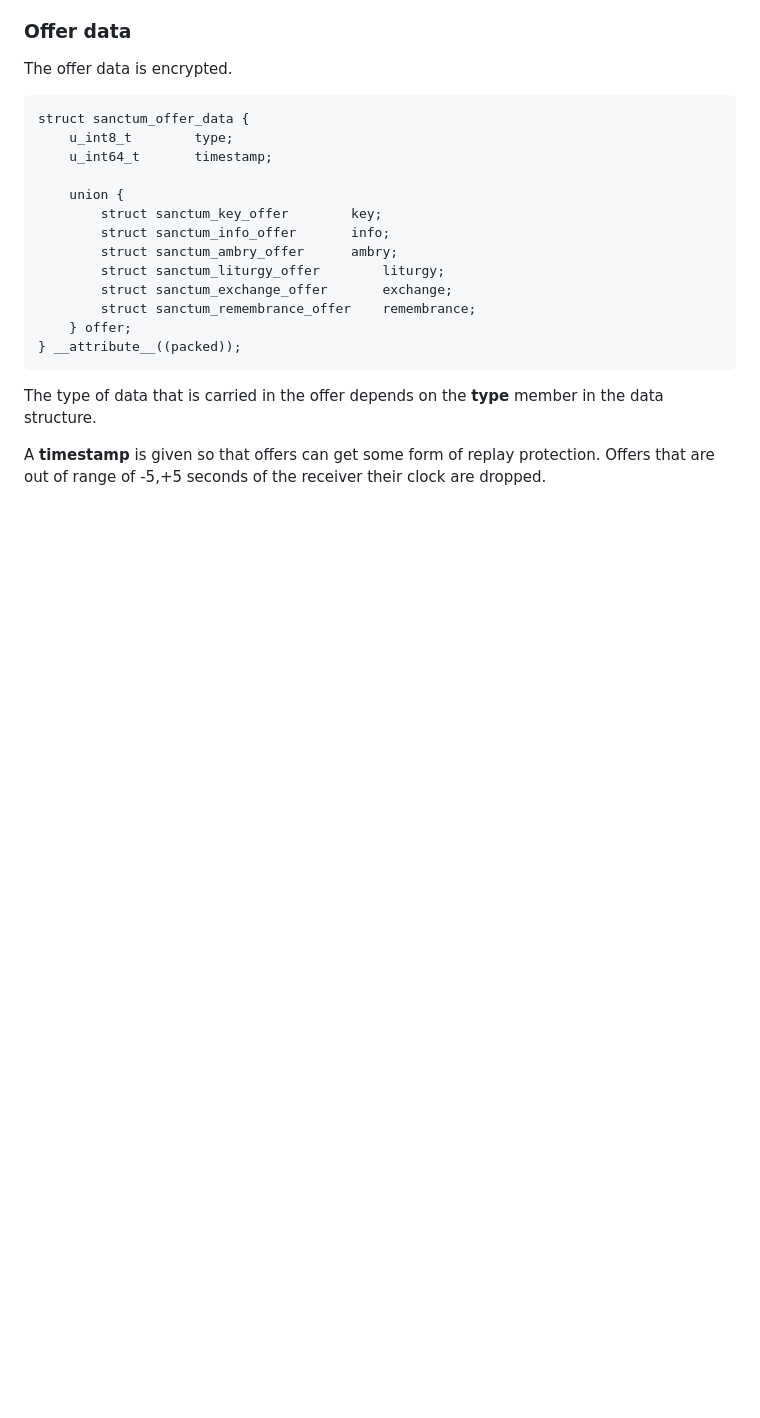
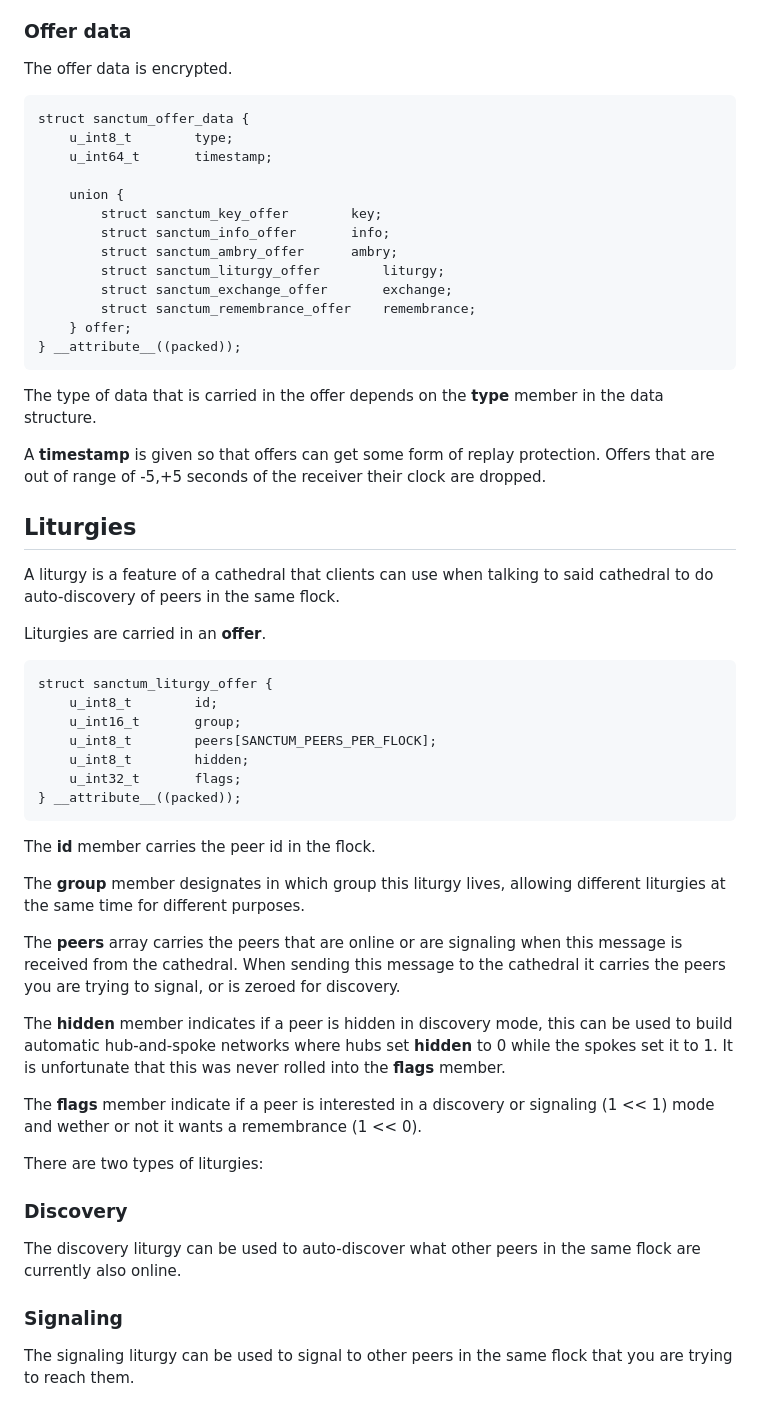
Before and after one commit to jorisvink/sanctum, a Markdown page: docs/protocol.md, the part around the change. Drawn GitHub-style; blank space fills up the shorter version.

Commit message:
docs: add liturgies in protocol.md

````diff
--- a/docs/protocol.md
+++ b/docs/protocol.md
@@ -115,3 +115,51 @@ member in the data structure.
 A **timestamp** is given so that offers can get some form of replay
 protection. Offers that are out of range of -5,+5 seconds of the
 receiver their clock are dropped.
+
+## Liturgies
+
+A liturgy is a feature of a cathedral that clients can use
+when talking to said cathedral to do auto-discovery of peers
+in the same flock.
+
+Liturgies are carried in an **offer**.
+
+```
+struct sanctum_liturgy_offer {
+	u_int8_t		id;
+	u_int16_t		group;
+	u_int8_t		peers[SANCTUM_PEERS_PER_FLOCK];
+	u_int8_t		hidden;
+	u_int32_t		flags;
+} __attribute__((packed));
+```
+
+The **id** member carries the peer id in the flock.
+
+The **group** member designates in which group this liturgy lives, allowing
+different liturgies at the same time for different purposes.
+
+The **peers** array carries the peers that are online or are signaling
+when this message is received from the cathedral. When sending this
+message to the cathedral it carries the peers you are trying to signal,
+or is zeroed for discovery.
+
+The **hidden** member indicates if a peer is hidden in discovery mode,
+this can be used to build automatic hub-and-spoke networks where hubs
+set **hidden** to 0 while the spokes set it to 1. It is unfortunate that
+this was never rolled into the **flags** member.
+
+The **flags** member indicate if a peer is interested in a discovery
+or signaling (1 << 1) mode and wether or not it wants a remembrance (1 << 0).
+
+There are two types of liturgies:
+
+### Discovery
+
+The discovery liturgy can be used to auto-discover what other
+peers in the same flock are currently also online.
+
+### Signaling
+
+The signaling liturgy can be used to signal to other peers
+in the same flock that you are trying to reach them.
````
